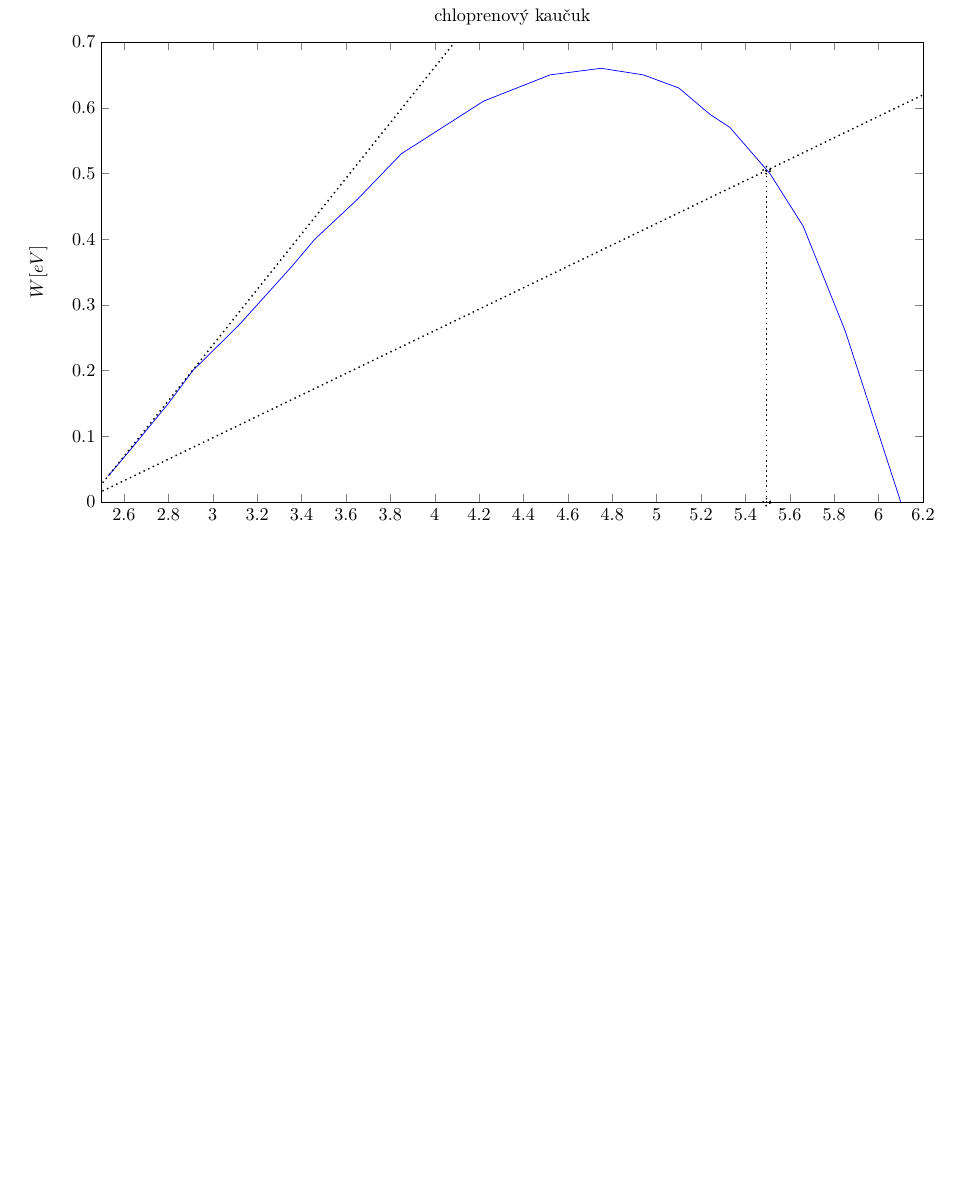
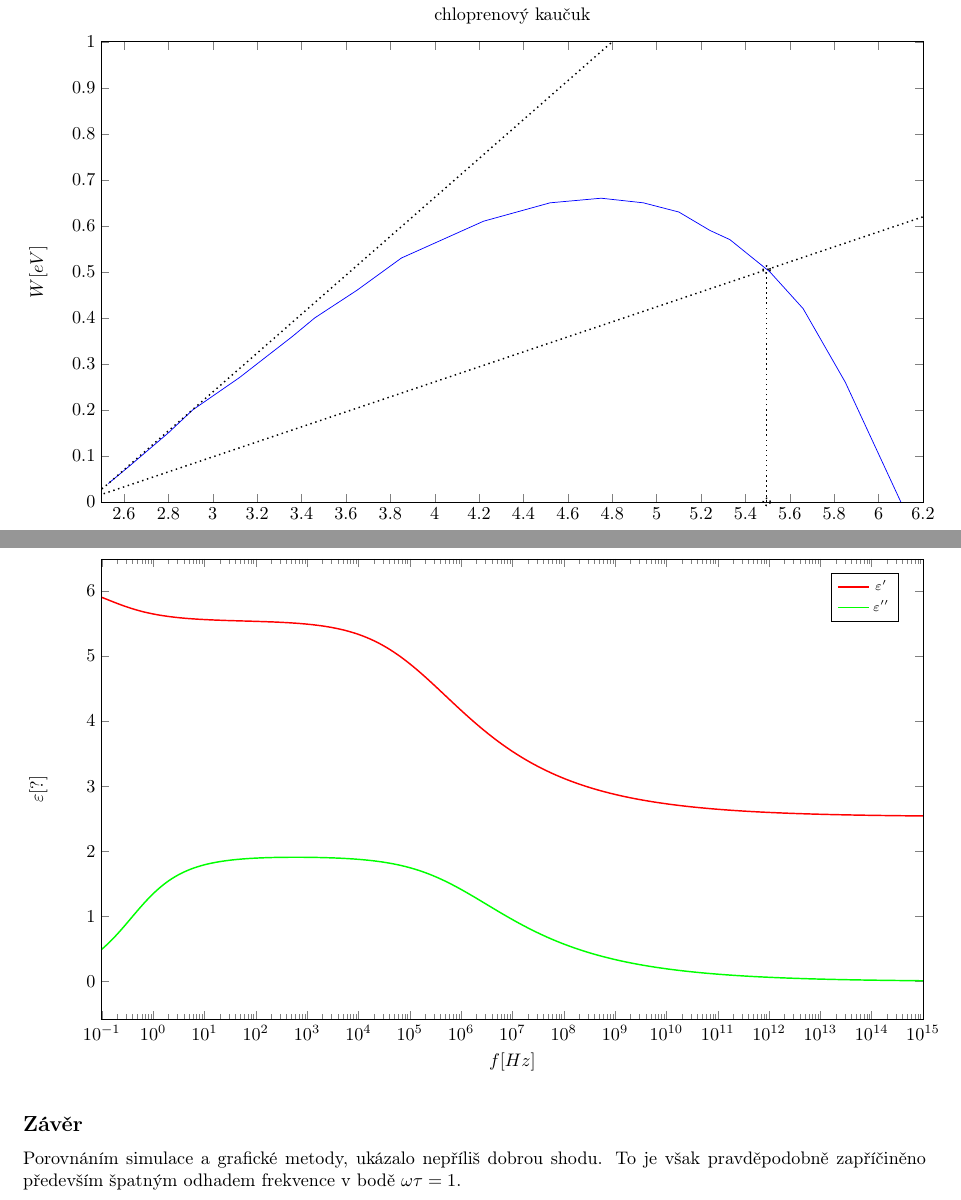
Before and after one commit to TVavrinec/Skola, a LaTeX document (EMV/lab.1/lab2.tex): part of page 3 of 4 before the commit and two parts of pages 3 and 4 of 4 after it, the two joined at a grey line, cut so that both start at the same text, the shorter picture padded with empty space. Compiled offline with pdfLaTeX.

Commit message:
EMV_lab1 hotovo

```diff
--- a/EMV/lab.1/lab2.tex
+++ b/EMV/lab.1/lab2.tex
@@ -10,6 +10,8 @@
 \usepackage{color} % balíček pro obarvování textů
 \usepackage{xcolor}  % zapne možnost používání barev, mj. pro \definecolor
 \usepackage{pgfplots} % http://www.chiark.greenend.org.uk/doc/texlive-doc/latex/pgfplots/pgfplots.pdf
+
+\usepackage{blindtext}
 
 \ifnum 0\ifxetex 1\fi\ifluatex 1\fi=0 % if pdftex
   \usepackage[T1]{fontenc}
@@ -88,7 +173,7 @@ diagram.
                 xlabel={\(T\-[K]\)},
                 ylabel={\(W\-[eV]\)},
                 xmin=2.5, xmax=6.2,
-                ymin=0.0, ymax=0.7,
+                ymin=0.0, ymax=1,
                 xtick={0,0.2,...,6.5},
                 ytick={0,0.1,...,1.5},
                 legend pos=north west,
@@ -157,8 +242,50 @@ diagram.
     \end{minipage}
 \end{figure}
 
+\begin{figure}
+    \begin{minipage}[t]{\textwidth}
+        \centering
+        \begin{tikzpicture}
+            \begin{semilogxaxis}[
+                width=\textwidth,
+                height=0.6\textwidth,
+                title={Závislost složek komplexní permitivity na kmitočtu},
+                xlabel={\(f\-[Hz]\)},
+                ylabel={\(\varepsilon\-[?]\)},
+                xmin=0.1, xmax=10^15,
+                % ymin=0.0, ymax=1,
+                % xtick={0,0.2,...,6.5},
+                % ytick={0,0.1,...,1.5},
+                legend pos=north east,
+                ]
+                \addplot[
+                    color=red,
+                    thick,
+                    domain=0.1:10^15,
+                    samples=500,
+                    %   color=red,
+                    %   mark=x,
+                    ]
+                    {2.53+(((((1.94*10^(-3)*x*2*3.14159)^(1-0.35))*sin(0.35*3.14159/2)^2)+(1+((1.94*10^(-3)*x*2*3.14159)^(1-0.35))*sin(0.35*3.14159/2))^2)^(-0.364/2))*(6.1-2.53)*cos(0.364*atan((((1.94*10^(-3)*x*2*3.14159)^(1-0.35))*cos(0.35*3.14159/2))/(((1+1.94*10^(-3)*x*2*3.14159)^(1-0.35))*sin(0.35*3.14159/2))))};
+                \addlegendentry{\scriptsize \(\varepsilon'\)}
+                \addplot[
+                    color=green,
+                    thick,
+                    domain=0.1:10^15,
+                    samples=500,
+                    %   color=red,
+                    %   mark=x,
+                    ]
+                    {(((((1.94*10^(-3)*x)^(1-0.35))*sin(0.35*3.14159/2)^2)+(1+((1.94*10^(-3)*x)^(1-0.35))*sin(0.35*3.14159/2))^2)^(-0.364/2))*(6.1-2.53)*sin(0.364*atan((((1.94*10^(-3)*x)^(1-0.35))*cos(0.35*3.14159/2))/(((1+1.94*10^(-3)*x)^(1-0.35))*sin(0.35*3.14159/2))))};
+                \addlegendentry{\scriptsize \(\varepsilon''\)}
+            \end{semilogxaxis}
+        \end{tikzpicture}
+    \end{minipage}
+\end{figure}
+
 
 \subsection*{Závěr}
-
+Porovnáním simulace a grafické metody, ukázalo nepříliš dobrou shodu.
+To je však pravděpodobně zapříčiněno především špatným odhadem frekvence v bodě \(\omega \tau = 1\).
 
 \end{document}
```
Also changed, not shown: EMV/lab.1/lab2.pdf, EMV/lab.1/obrazky/teorie1.png (added), EMV/lab.1/obrazky/teorie2.png (added), EMV/lab.1/lab2.tex (87 more changed lines), 4 other files.
